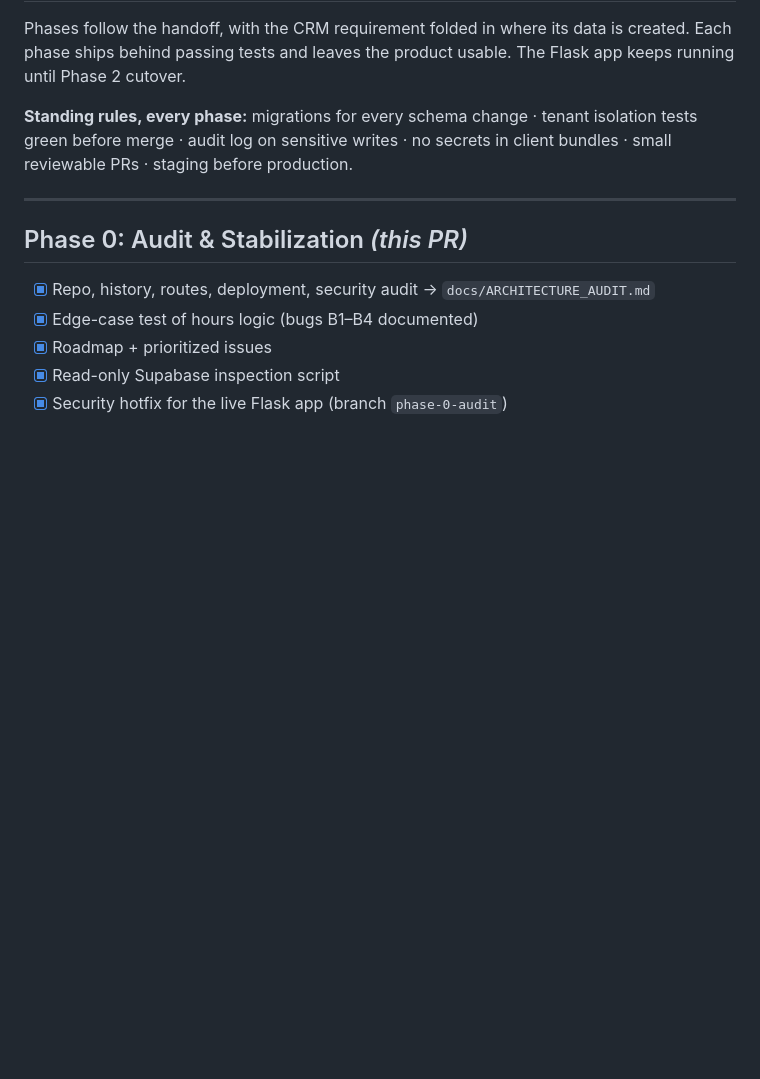
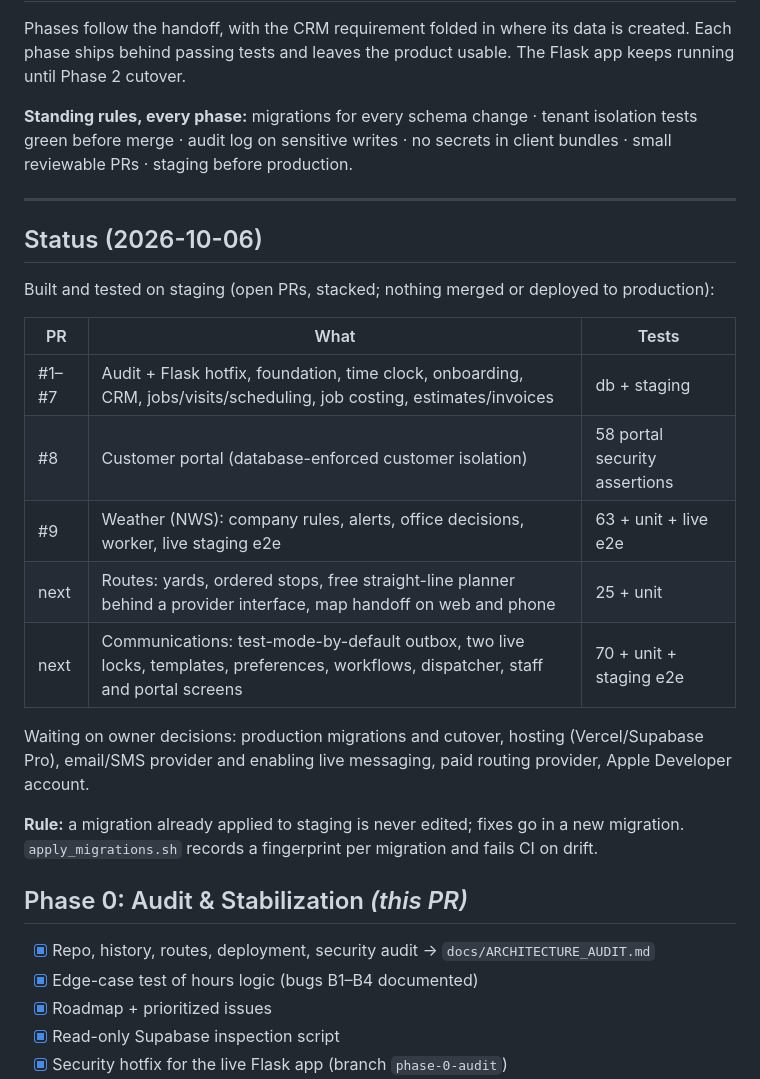
Before and after one commit to chado223/crew-clock, a Markdown page: docs/ROADMAP.md, the part around the change. GitHub-like rendering; blank space fills up the shorter version.

```diff
--- a/docs/ROADMAP.md
+++ b/docs/ROADMAP.md
@@ -5,6 +5,22 @@ Phases follow the handoff, with the CRM requirement folded in where its data is
 **Standing rules, every phase:** migrations for every schema change · tenant isolation tests green before merge · audit log on sensitive writes · no secrets in client bundles · small reviewable PRs · staging before production.
 
 ---
+
+## Status (2026-10-06)
+
+Built and tested on staging (open PRs, stacked; nothing merged or deployed to production):
+
+| PR | What | Tests |
+|---|---|---|
+| #1–#7 | Audit + Flask hotfix, foundation, time clock, onboarding, CRM, jobs/visits/scheduling, job costing, estimates/invoices | db + staging |
+| #8 | Customer portal (database-enforced customer isolation) | 58 portal security assertions |
+| #9 | Weather (NWS): company rules, alerts, office decisions, worker, live staging e2e | 63 + unit + live e2e |
+| next | Routes: yards, ordered stops, free straight-line planner behind a provider interface, map handoff on web and phone | 25 + unit |
+| next | Communications: test-mode-by-default outbox, two live locks, templates, preferences, workflows, dispatcher, staff and portal screens | 70 + unit + staging e2e |
+
+Waiting on owner decisions: production migrations and cutover, hosting (Vercel/Supabase Pro), email/SMS provider and enabling live messaging, paid routing provider, Apple Developer account.
+
+**Rule:** a migration already applied to staging is never edited; fixes go in a new migration. `apply_migrations.sh` records a fingerprint per migration and fails CI on drift.
 
 ## Phase 0: Audit & Stabilization *(this PR)*
 
```
Also changed, not shown: docs/ISSUES.md (+10 -4 lines).
